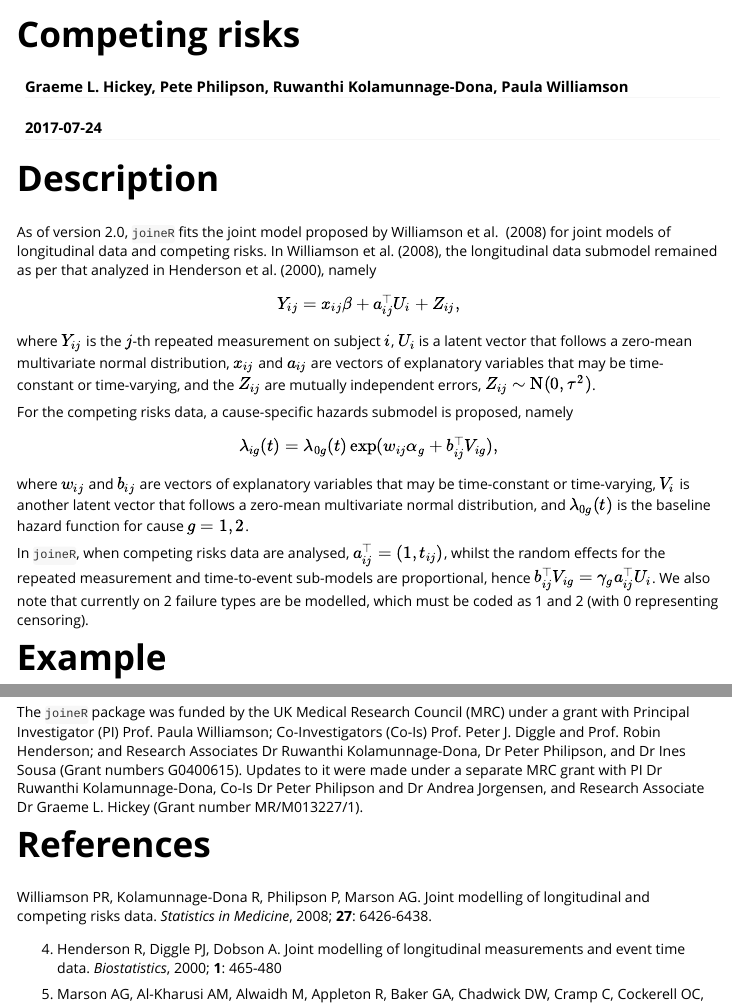
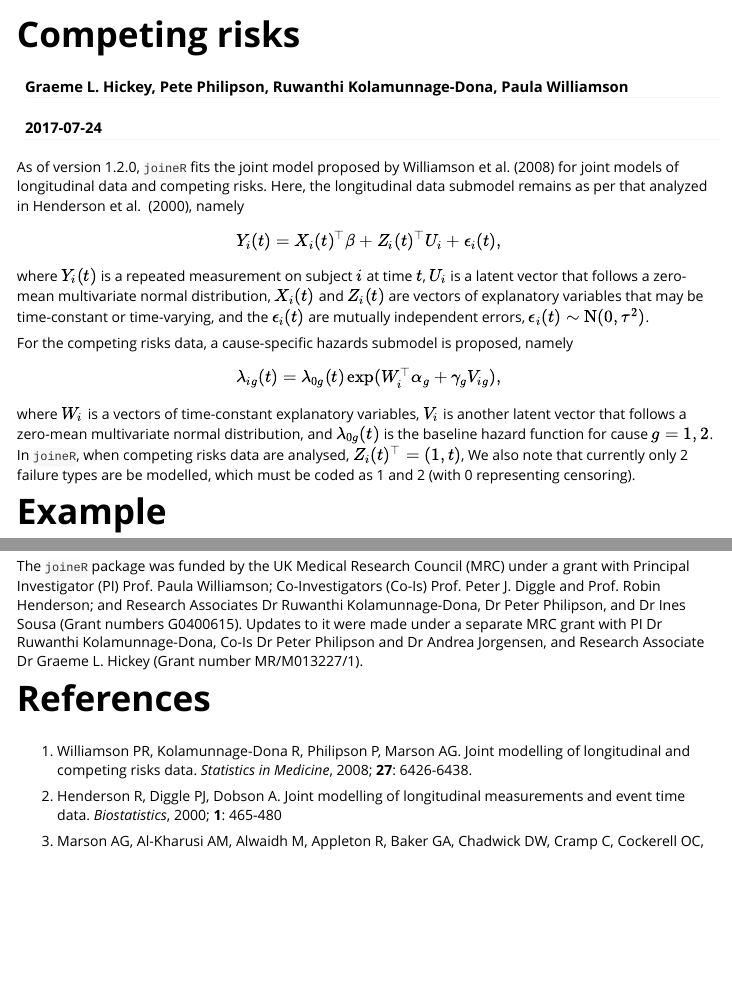
Before and after one commit to graemeleehickey/joineR, an R Markdown document (vignettes/competing-risks.Rmd): the page in a window 1100 px wide, from its top, and a second part further down, joined at a grey line. Rendered offline with R 4.5, knitr and Pandoc, with nearby package versions; some code elsewhere in the file could not run offline.

Commit message:
Update vignettes

```diff
--- a/vignettes/competing-risks.Rmd
+++ b/vignettes/competing-risks.Rmd
@@ -9,43 +9,36 @@ vignette: >
   %\VignetteEncoding{UTF-8}
 ---
 
-# Description
+As of version 1.2.0, `joineR` fits the joint model proposed by Williamson et al.
+(2008) for joint models of longitudinal data and competing risks. Here, the
+longitudinal data submodel remains as per that analyzed in Henderson et al.
+(2000), namely
 
-As of version 2.0, `joineR` fits the joint model proposed by Williamson et al.
-(2008) for joint models of longitudinal data and competing risks. In Williamson
-et al. (2008), the longitudinal data submodel remained as per that analyzed in
-Henderson et al. (2000), namely
+$$Y_i(t) = X_i(t)^\top \beta + Z_i(t)^\top U_i + \epsilon_i(t),$$
 
-$$Y_{ij} = x_{ij} \beta + a_{ij}^\top U_i + Z_{ij},$$
-
-where $Y_{ij}$ is the $j$-th repeated measurement on subject $i$, $U_i$ is a
+where $Y_i(t)$ is a repeated measurement on subject $i$ at time $t$, $U_i$ is a
 latent vector that follows a zero-mean multivariate normal distribution,
-$x_{ij}$ and $a_{ij}$ are vectors of explanatory variables that may be
-time-constant or time-varying, and the $Z_{ij}$ are mutually independent errors,
-$Z_{ij} \sim {\rm N}(0,\tau^2)$.
+$X_i(t)$ and $Z_i(t)$ are vectors of explanatory variables that may be
+time-constant or time-varying, and the $\epsilon_i(t)$ are mutually independent
+errors, $\epsilon_i(t) \sim {\rm N}(0, \tau^2)$.
 
 For the competing risks data, a cause-specific hazards submodel is proposed,
 namely
 
-$$\lambda_{ig}(t) = \lambda_{0g}(t) \exp(w_{ij} \alpha_g + b_{ij}^\top
-V_{ig}),$$
+$$\lambda_{ig}(t) = \lambda_{0g}(t) \exp(W_i^\top \alpha_g + \gamma_g V_{ig}),$$
 
-where $w_{ij}$ and $b_{ij}$ are vectors of explanatory variables that may be
-time-constant or time-varying, $V_i$ is another latent vector that follows a
-zero-mean multivariate normal distribution, and $\lambda_{0g}(t)$ is the baseline hazard function for cause $g = 1, 2$.
-
-In `joineR`, when competing risks data are analysed, $a_{ij}^\top  = (1,
-t_{ij})$, whilst the random effects for the repeated measurement and
-time-to-event sub-models are proportional, hence $b_{ij}^\top V_{ig} = \gamma_g
-a_{ij}^\top U_i$. We also note that currently on 2 failure types are be
-modelled, which must be coded as 1 and 2 (with 0 representing censoring).
-
+where $W_i$ is a vectors of time-constant explanatory variables, $V_i$ is
+another latent vector that follows a zero-mean multivariate normal distribution,
+and $\lambda_{0g}(t)$ is the baseline hazard function for cause $g = 1, 2$. In
+`joineR`, when competing risks data are analysed, $Z_i(t)^\top  = (1, t)$, We
+also note that currently only 2 failure types are be modelled, which must be
+coded as 1 and 2 (with 0 representing censoring).
 
 # Example
 
-We will perform the analysis from Williamson et al. (2008) to the SANAD (Standard
-And New Antiepileptic Drugs) study data -- the largest trial of AEDs to date
-(Marson et al., 2007).
+We will perform the analysis from Williamson et al. (2008) to the SANAD
+(Standard And New Antiepileptic Drugs) study data -- the largest trial of AEDs
+to date (Marson et al., 2007).
 
 ## Background
 
@@ -184,7 +173,6 @@ numbers G0400615). Updates to it were made under a separate MRC grant with PI Dr
 Ruwanthi Kolamunnage-Dona, Co-Is Dr Peter Philipson and Dr Andrea Jorgensen, and
 Research Associate Dr Graeme L. Hickey (Grant number MR/M013227/1).
 
-
 # References
 
-Williamson PR, Kolamunnage-Dona R, Philipson P, Marson AG. Joint modelling of longitudinal and competing risks data. *Statistics in Medicine*, 2008; **27**: 6426-6438.
+1. Williamson PR, Kolamunnage-Dona R, Philipson P, Marson AG. Joint modelling of
```
Also changed, not shown: vignettes/competing-risks.Rmd (36 more changed lines), 61 other files.
